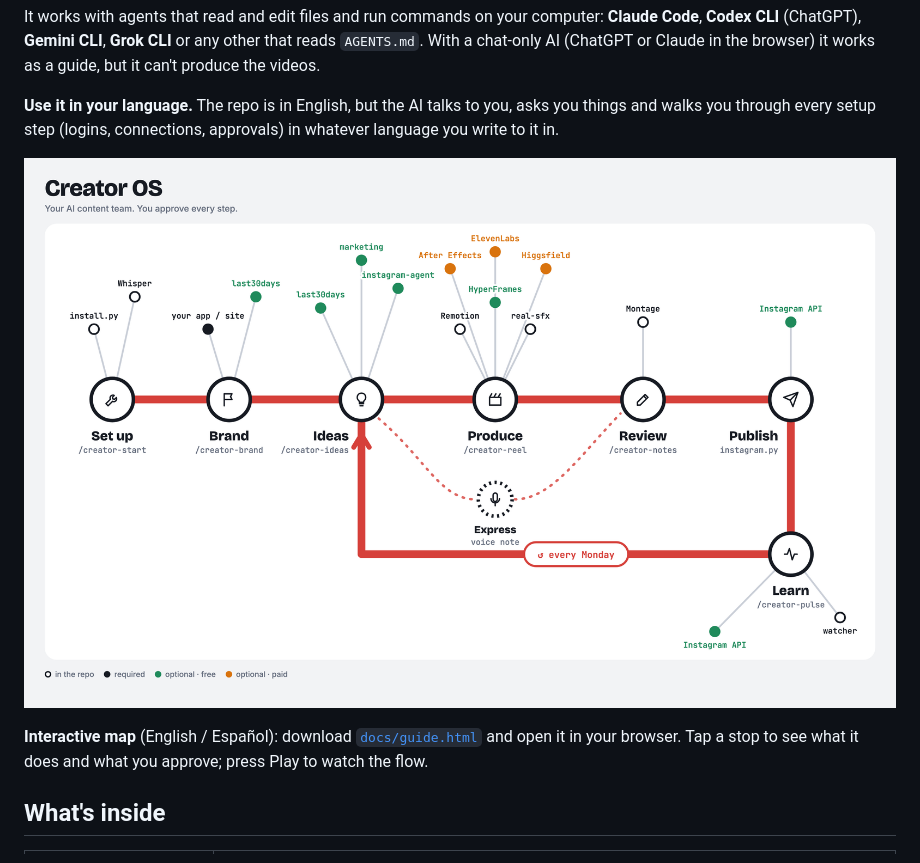
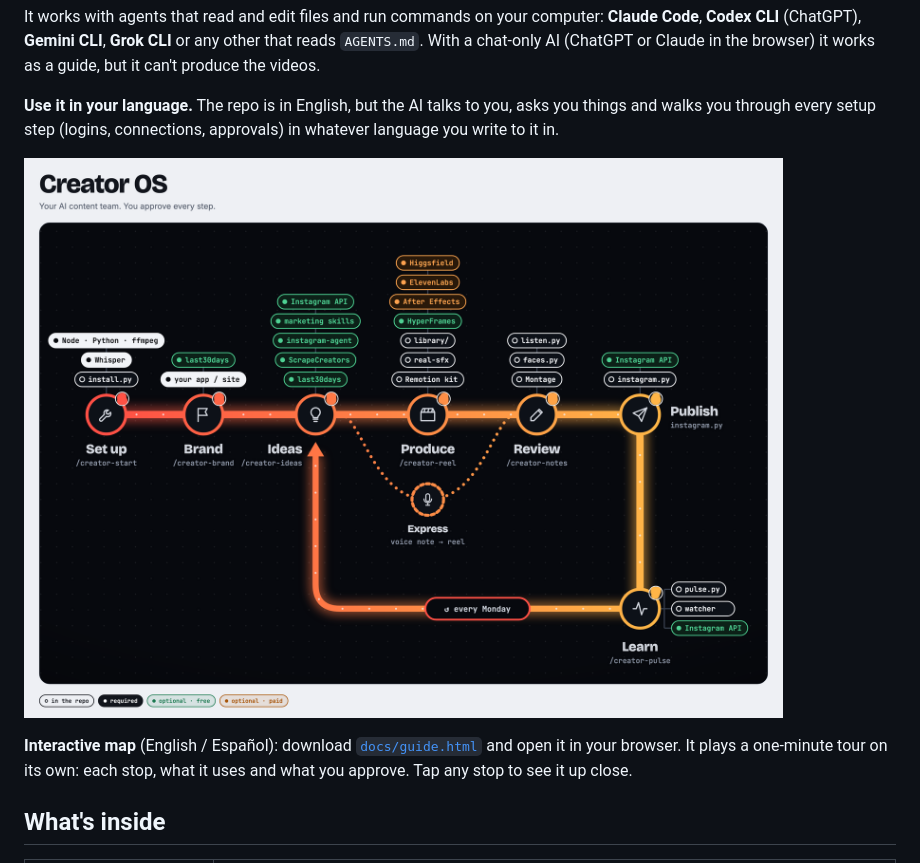
Before and after one commit to CamiloRincon96/creator-os, a Markdown page: README.md, the part around the change. Rendered like a GitHub page; pictures changed too: docs/how-it-works.png.

Commit message:
Map: a guided tour, what each step uses, and a cleaner loop arrow
docs/guide.html is now a player: the camera moves stop by stop at reading pace,
the line lights up as the tour advances and each tool appears beside what it is
for. Below the map, a timeline lists what every step uses. The weekly loop now
ends exactly at its arrow. The README picture is the new map.

Co-Authored-By: Claude Opus 5.5 <noreply@anthropic.com>

```diff
--- a/README.md
+++ b/README.md
@@ -11,7 +11,7 @@ It works with agents that read and edit files and run commands on your computer:
 
 ![Creator OS as a metro map: set up, brand, ideas, produce, review, publish and learn, looping back to ideas every week, with what plugs into each stop (bundled, required, optional free, optional paid)](docs/how-it-works.png)
 
-**Interactive map** (English / Español): download [`docs/guide.html`](docs/guide.html) and open it in your browser. Tap a stop to see what it does and what you approve; press Play to watch the flow.
+**Interactive map** (English / Español): download [`docs/guide.html`](docs/guide.html) and open it in your browser. It plays a one-minute tour on its own: each stop, what it uses and what you approve. Tap any stop to see it up close.
 
 ## What's inside
 
```
Also changed, not shown: 1 other file.
